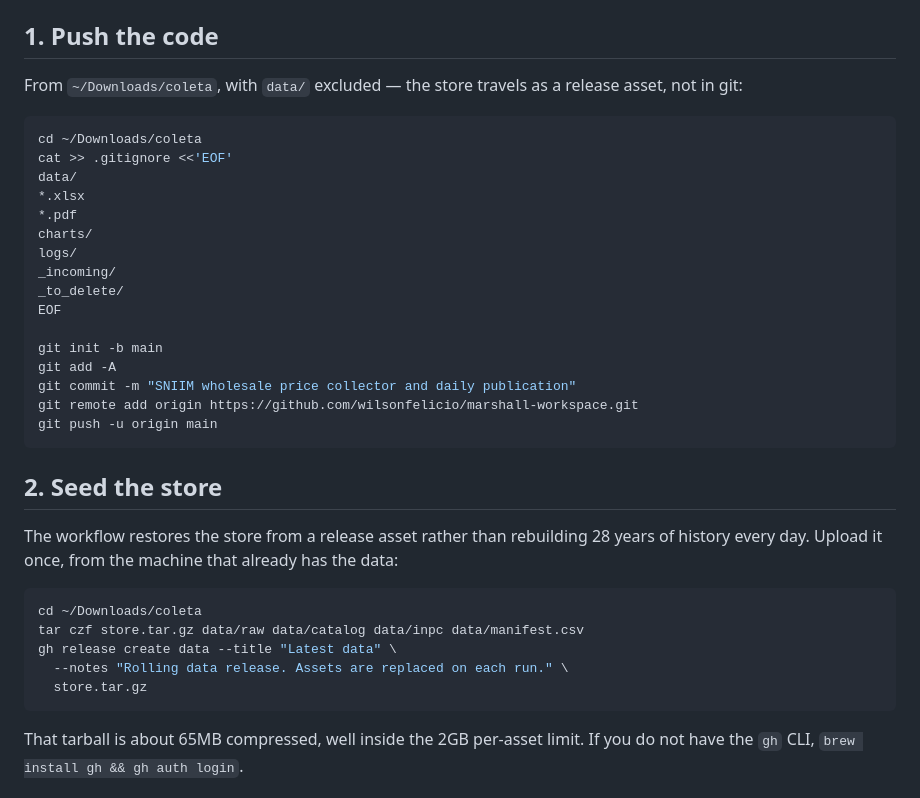
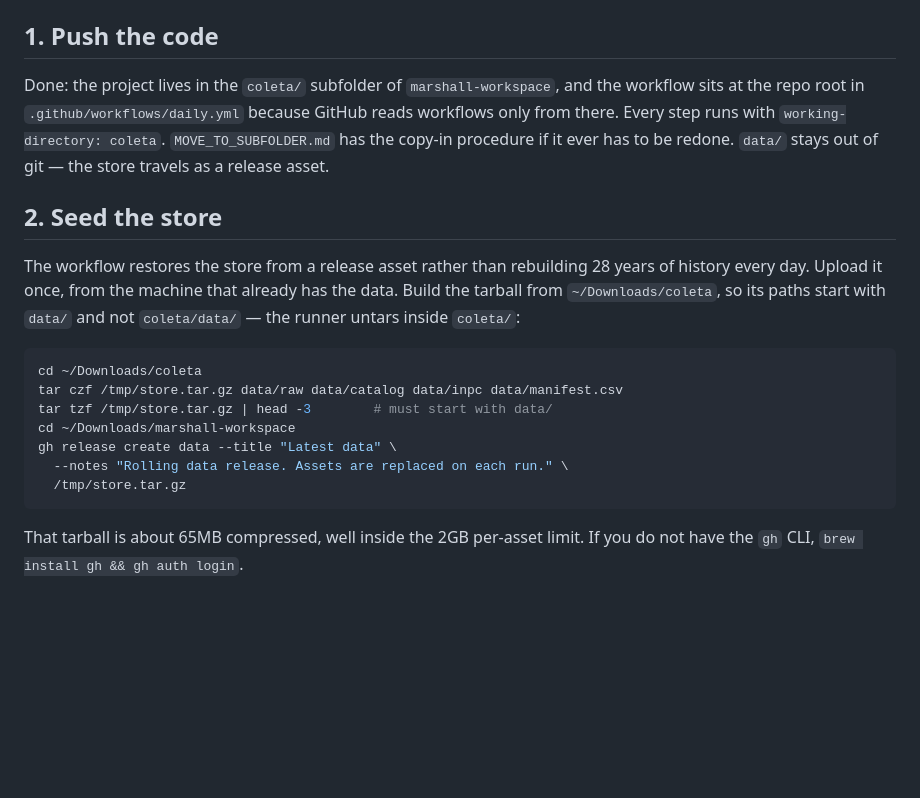
Before and after one commit to wilsonfelicio/marshall-workspace, a Markdown page: coleta/SETUP.md, the part around the change. Rendered like a GitHub page; blank space fills up the shorter version.

Commit message:
coleta: SETUP.md reflects the subfolder layout
Co-Authored-By: Claude Opus 5 (1M context) <noreply@anthropic.com>

````diff
--- a/coleta/SETUP.md
+++ b/coleta/SETUP.md
@@ -14,39 +14,27 @@ the current file. Same URL works in `curl`, pandas (`pd.read_excel(url)`), or a
 
 ## 1. Push the code
 
-From `~/Downloads/coleta`, with `data/` excluded — the store travels as a release asset, not
-in git:
-
-```bash
-cd ~/Downloads/coleta
-cat >> .gitignore <<'EOF'
-data/
-*.xlsx
-*.pdf
-charts/
-logs/
-_incoming/
-_to_delete/
-EOF
-
-git init -b main
-git add -A
-git commit -m "SNIIM wholesale price collector and daily publication"
-git remote add origin https://github.com/wilsonfelicio/marshall-workspace.git
-git push -u origin main
-```
+Done: the project lives in the `coleta/` subfolder of `marshall-workspace`, and the workflow
+sits at the repo root in `.github/workflows/daily.yml` because GitHub reads workflows only
+from there. Every step runs with `working-directory: coleta`. `MOVE_TO_SUBFOLDER.md` has the
+copy-in procedure if it ever has to be redone. `data/` stays out of git — the store travels
+as a release asset.
 
 ## 2. Seed the store
 
 The workflow restores the store from a release asset rather than rebuilding 28 years of
-history every day. Upload it once, from the machine that already has the data:
+history every day. Upload it once, from the machine that already has the data. Build the
+tarball from `~/Downloads/coleta`, so its paths start with `data/` and not `coleta/data/` —
+the runner untars inside `coleta/`:
 
 ```bash
 cd ~/Downloads/coleta
-tar czf store.tar.gz data/raw data/catalog data/inpc data/manifest.csv
+tar czf /tmp/store.tar.gz data/raw data/catalog data/inpc data/manifest.csv
+tar tzf /tmp/store.tar.gz | head -3        # must start with data/
+cd ~/Downloads/marshall-workspace
 gh release create data --title "Latest data" \
   --notes "Rolling data release. Assets are replaced on each run." \
-  store.tar.gz
+  /tmp/store.tar.gz
 ```
 
 That tarball is about 65MB compressed, well inside the 2GB per-asset limit. If you do not
````
